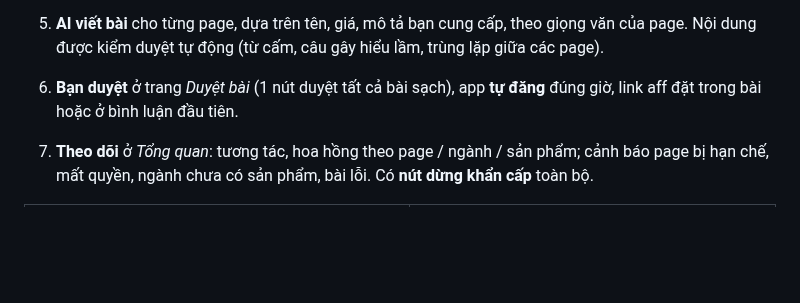
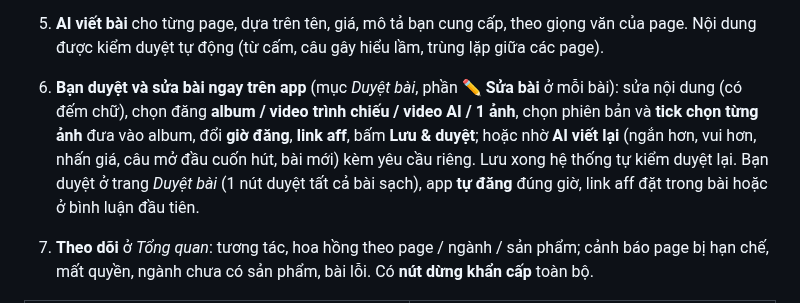
Before and after one commit to ngochoang191088/hoangpham, a Markdown page: README.md, the part around the change. GitHub-like rendering; blank space fills up the shorter version.

```diff
--- a/README.md
+++ b/README.md
@@ -41,7 +41,10 @@ AI viết bài, app tự đăng **video** (nếu sản phẩm có video) hoặc
      Bấm tạo trong Studio, hoặc tick *Tạo video AI* khi dán link. Chưa có giọng đọc (làm sau).
 5. **AI viết bài** cho từng page, dựa trên tên, giá, mô tả bạn cung cấp, theo giọng văn của page.
    Nội dung được kiểm duyệt tự động (từ cấm, câu gây hiểu lầm, trùng lặp giữa các page).
-6. **Bạn duyệt** ở trang *Duyệt bài* (1 nút duyệt tất cả bài sạch), app **tự đăng** đúng giờ,
+6. **Bạn duyệt và sửa bài ngay trên app** (mục *Duyệt bài*, phần **✏️ Sửa bài** ở mỗi bài): sửa nội dung
+   (có đếm chữ), chọn đăng **album / video trình chiếu / video AI / 1 ảnh**, chọn phiên bản và **tick chọn từng ảnh**
+   đưa vào album, đổi **giờ đăng**, **link aff**, bấm **Lưu & duyệt**; hoặc nhờ **AI viết lại** (ngắn hơn, vui hơn,
+   nhấn giá, câu mở đầu cuốn hút, bài mới) kèm yêu cầu riêng. Lưu xong hệ thống tự kiểm duyệt lại. Bạn duyệt ở trang *Duyệt bài* (1 nút duyệt tất cả bài sạch), app **tự đăng** đúng giờ,
    link aff đặt trong bài hoặc ở bình luận đầu tiên.
 7. **Theo dõi** ở *Tổng quan*: tương tác, hoa hồng theo page / ngành / sản phẩm; cảnh báo page bị hạn chế,
    mất quyền, ngành chưa có sản phẩm, bài lỗi. Có **nút dừng khẩn cấp** toàn bộ.
```
Also changed, not shown: docs/review_editor.png (added), 9 other files.
